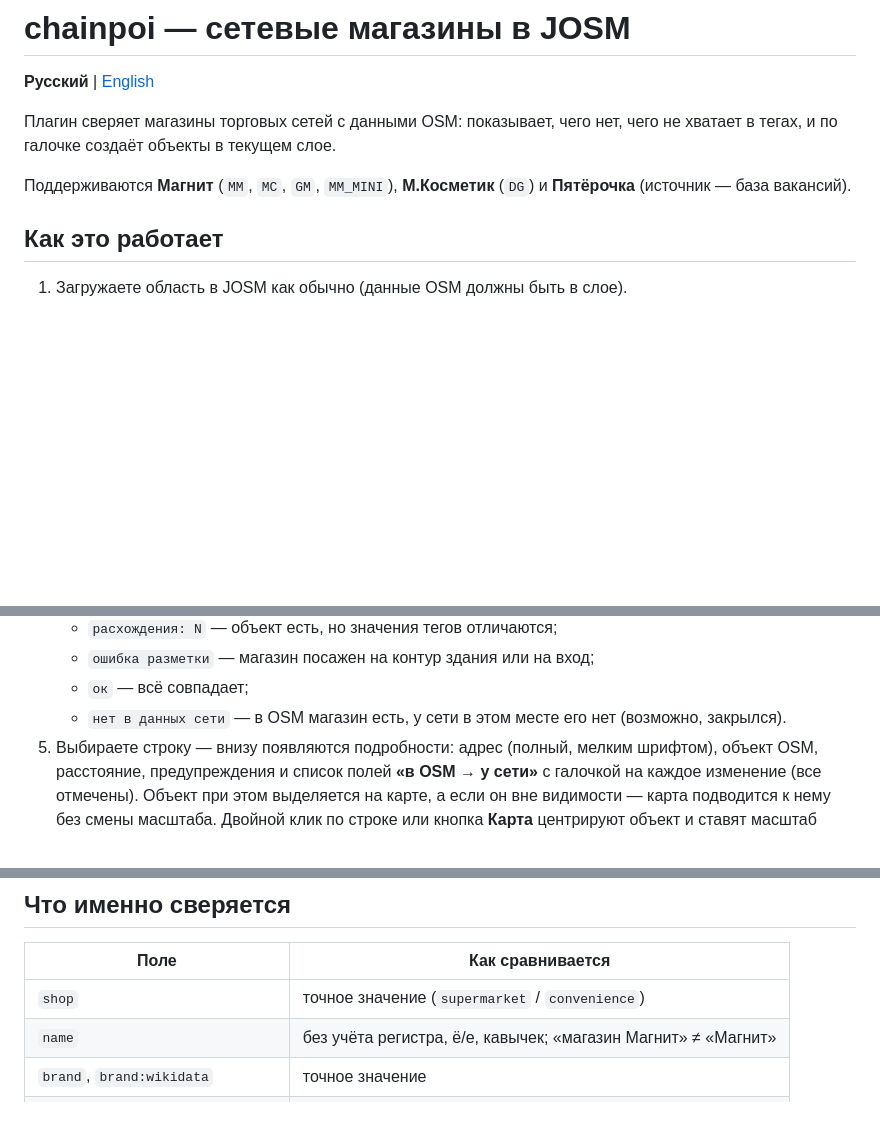
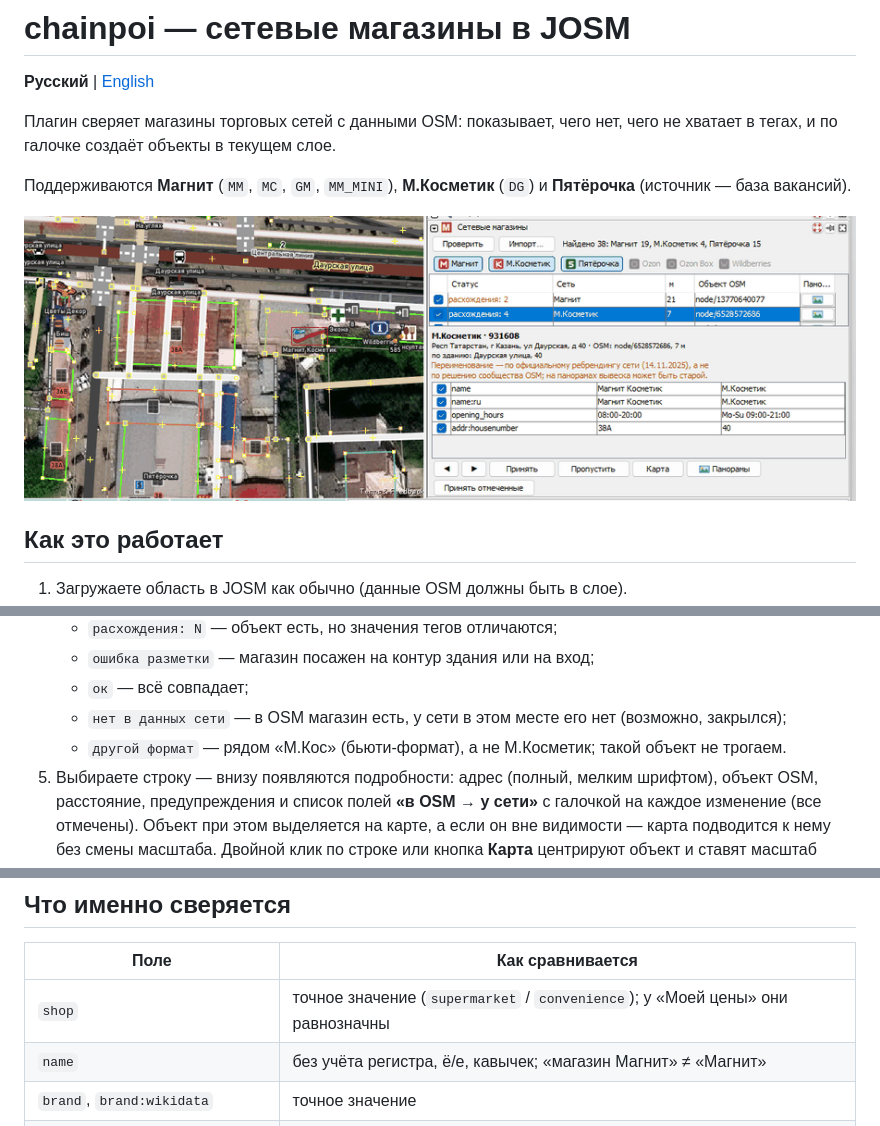
Before and after one commit to Glebzilla/josm-chainpoi, a Markdown page: README.md, 3 parts joined by grey strips. Rendered like a GitHub page; pictures changed too: docs/screenshot.png (added); blank space fills up the shorter version.

Commit message:
Скриншот в README, статус «другой формат» для М.Кос, Моя цена без ложных расхождений по shop

```diff
--- a/README.md
+++ b/README.md
@@ -7,6 +7,8 @@
 
 Поддерживаются **Магнит** (`MM`, `MC`, `GM`, `MM_MINI`), **М.Косметик** (`DG`)
 и **Пятёрочка** (источник — база вакансий).
+
+![Панель «Сетевые магазины» в JOSM](docs/screenshot.png)
 
 ## Как это работает
 
@@ -28,7 +30,9 @@
    - `ошибка разметки` — магазин посажен на контур здания или на вход;
    - `ок` — всё совпадает;
    - `нет в данных сети` — в OSM магазин есть, у сети в этом месте его нет
-     (возможно, закрылся).
+     (возможно, закрылся);
+   - `другой формат` — рядом «М.Кос» (бьюти-формат), а не М.Косметик;
+     такой объект не трогаем.
 5. Выбираете строку — внизу появляются подробности: адрес (полный, мелким
    шрифтом), объект OSM, расстояние, предупреждения и список полей
    **«в OSM → у сети»** с галочкой на каждое изменение (все отмечены).
@@ -57,7 +61,7 @@ Overpass не используется: сравнение идёт с тем,
 
 | Поле | Как сравнивается |
 |---|---|
-| `shop` | точное значение (`supermarket` / `convenience`) |
+| `shop` | точное значение (`supermarket` / `convenience`); у «Моей цены» они равнозначны |
 | `name` | без учёта регистра, ё/е, кавычек; «магазин Магнит» ≠ «Магнит» |
 | `brand`, `brand:wikidata` | точное значение |
 | `operator` | без учёта кавычек и «АО» |
```
Also changed, not shown: README.en.md (+6 -2 lines), release-notes.md (+4 -3 lines), 5 other files.
